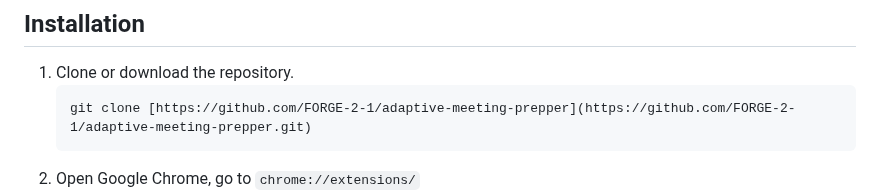
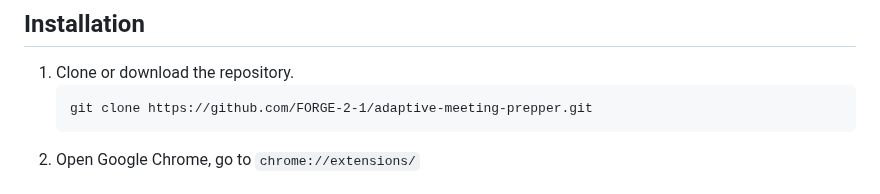
Before and after one commit to FORGE-2-1/adaptive-meeting-prepper, a Markdown page: README.md, the part around the change. GitHub-like rendering.

Commit message:
Fix clone command URL formatting in README

````diff
--- a/README.md
+++ b/README.md
@@ -26,7 +26,7 @@ Using built-in AI and content scraping, it summarizes scattered emails, extracts
 
 1. Clone or download the repository.
     ```
-    git clone [https://github.com/FORGE-2-1/adaptive-meeting-prepper](https://github.com/FORGE-2-1/adaptive-meeting-prepper.git)
+    git clone https://github.com/FORGE-2-1/adaptive-meeting-prepper.git
     ```
 2. Open Google Chrome, go to `chrome://extensions/`
 3. Enable **Developer mode** (top right).
````
